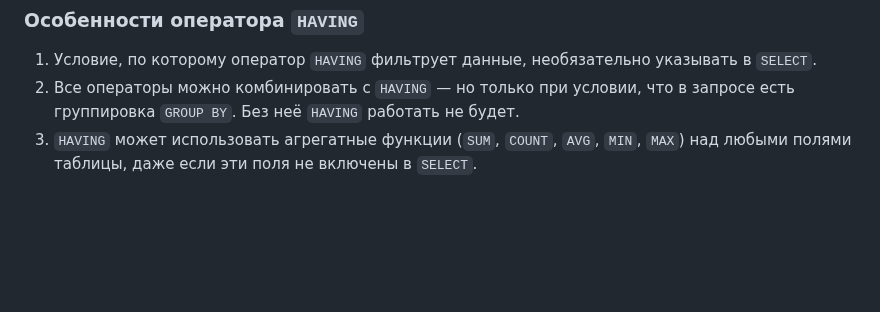
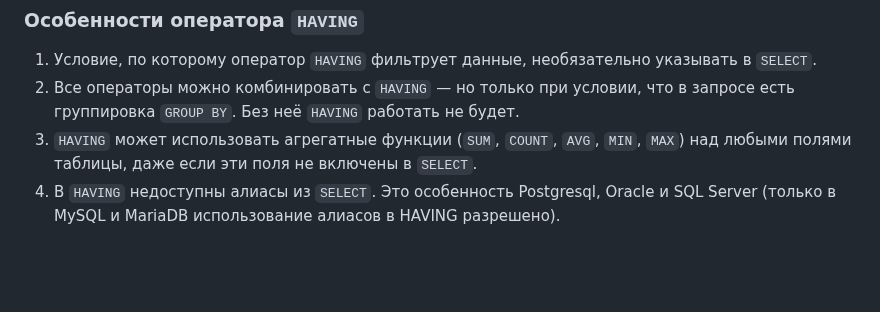
Before and after one commit to ivkovalevv/useful-dev-files, a Markdown page: sql-cheat-sheet.md, the part around the change. Rendered like a GitHub page; blank space fills up the shorter version.

```diff
--- a/sql-cheat-sheet.md
+++ b/sql-cheat-sheet.md
@@ -660,6 +660,7 @@ HAVING AVG(age) > 30;
 1. Условие, по которому оператор `HAVING` фильтрует данные, необязательно указывать в `SELECT`.
 2. Все операторы можно комбинировать с `HAVING` — но только при условии, что в запросе есть группировка `GROUP BY`. Без неё `HAVING` работать не будет.
 3. `HAVING` может использовать агрегатные функции (`SUM`, `COUNT`, `AVG`, `MIN`, `MAX`) над любыми полями таблицы, даже если эти поля не включены в `SELECT`.
+4. В `HAVING` недоступны алиасы из `SELECT`. Это особенность Postgresql, Oracle и SQL Server (только в MySQL и MariaDB использование алиасов в HAVING разрешено).
 
 <br><br/>
 
```
